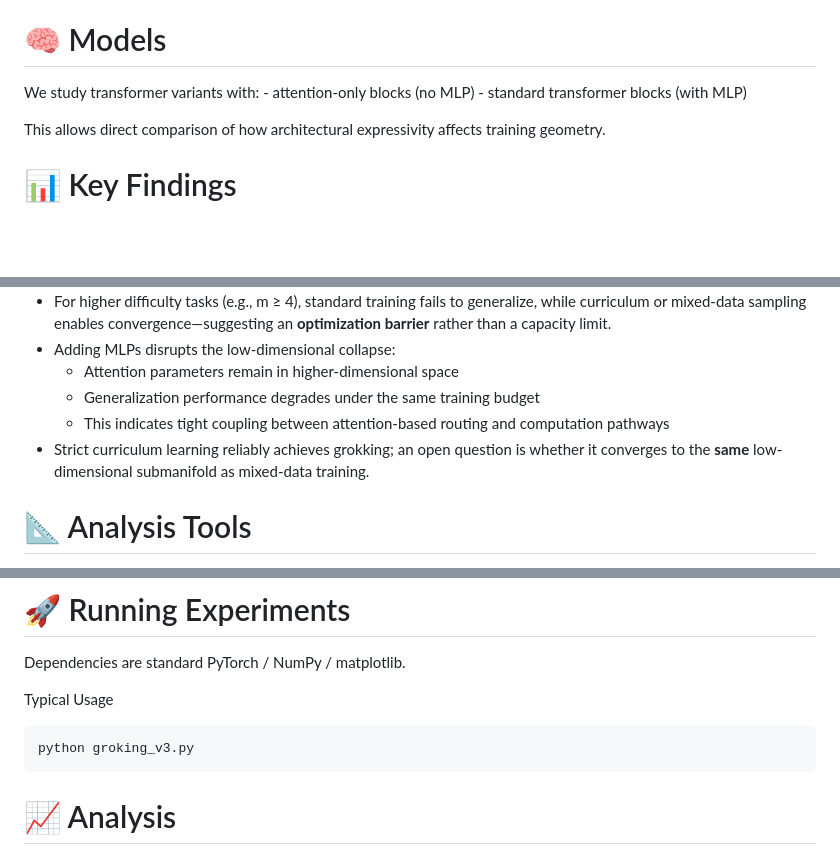
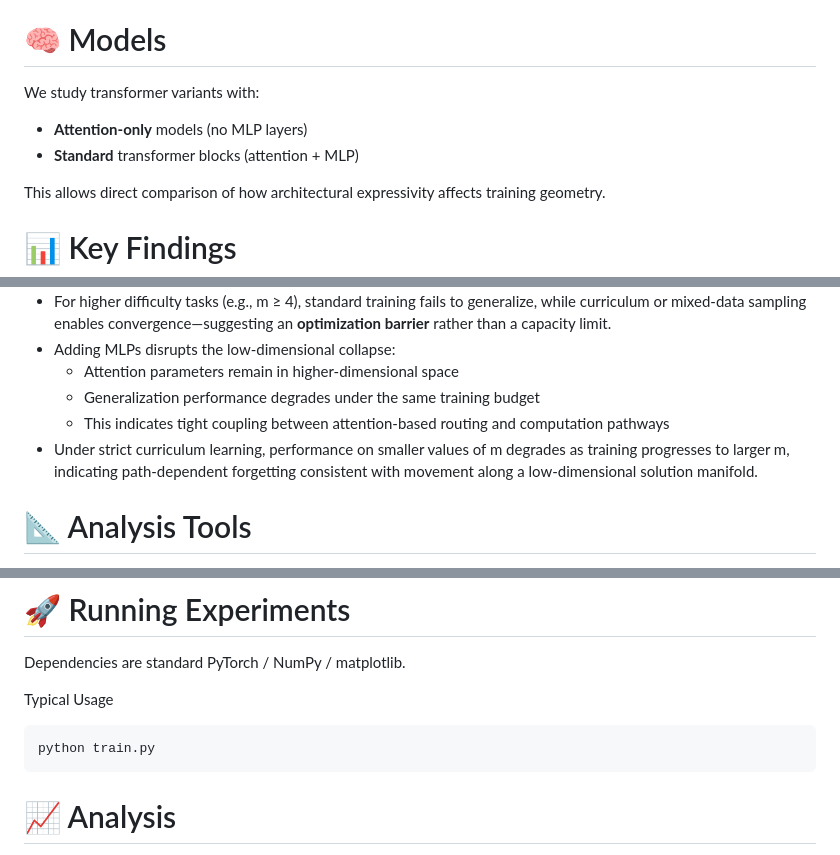
Before and after one commit to skydancerosel/bubble-modadd, a Markdown page: README.md, 3 parts joined by grey strips. Drawn GitHub-style; blank space fills up the shorter version.

Commit message:
Revise model descriptions and analysis findings in README
Updated README to clarify model types and findings, adding curriculum schedule causes catastrophic forgetting.

````diff
--- a/README.md
+++ b/README.md
@@ -30,8 +30,8 @@ Task difficulty is controlled via:
 # 🧠 Models
 
 We study transformer variants with:
-	- attention-only blocks (no MLP)
-	-	standard transformer blocks (with MLP)
+- **Attention-only** models (no MLP layers)
+- **Standard** transformer blocks (attention + MLP)
 
 This allows direct comparison of how architectural expressivity affects training geometry.
 
@@ -47,7 +47,7 @@ This allows direct comparison of how architectural expressivity affects training
   - Attention parameters remain in higher-dimensional space
   - Generalization performance degrades under the same training budget
   - This indicates tight coupling between attention-based routing and computation pathways
-- Strict curriculum learning reliably achieves grokking; an open question is whether it converges to the **same** low-dimensional submanifold as mixed-data training.
+- Under strict curriculum learning, performance on smaller values of m degrades as training progresses to larger m, indicating path-dependent forgetting consistent with movement along a low-dimensional solution manifold.
 
 # 📐 Analysis Tools
 
@@ -69,7 +69,7 @@ Dependencies are standard PyTorch / NumPy / matplotlib.
 
 Typical Usage
 ```bash
-python groking_v3.py
+python train.py
 ```
 
 # 📈 Analysis
````
Also changed, not shown: other parts of README.md (+0 -1 lines).
